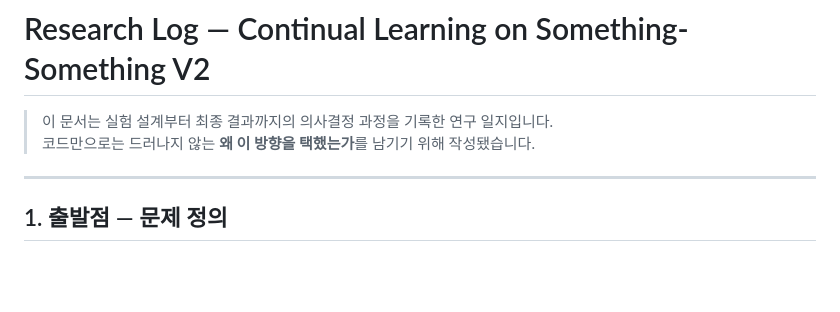
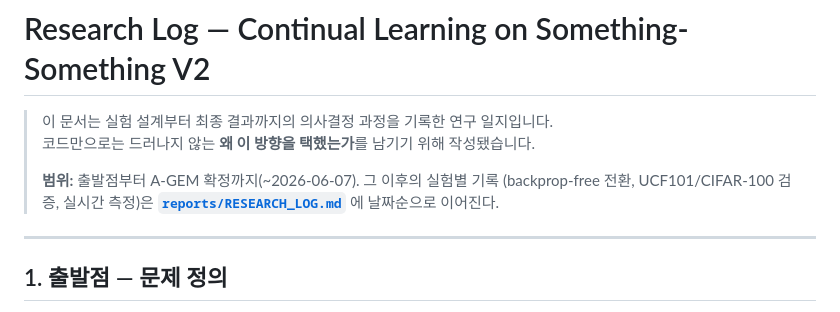
Before and after one commit to STkangyh/coad-mini, a Markdown page: docs/research_log.md, the part around the change. Rendered like a GitHub page; blank space fills up the shorter version.

```diff
--- a/docs/research_log.md
+++ b/docs/research_log.md
@@ -2,6 +2,10 @@
 
 > 이 문서는 실험 설계부터 최종 결과까지의 의사결정 과정을 기록한 연구 일지입니다.
 > 코드만으로는 드러나지 않는 **왜 이 방향을 택했는가**를 남기기 위해 작성됐습니다.
+>
+> **범위:** 출발점부터 A-GEM 확정까지(~2026-06-07). 그 이후의 실험별 기록
+> (backprop-free 전환, UCF101/CIFAR-100 검증, 실시간 측정)은
+> **[`reports/RESEARCH_LOG.md`](../reports/RESEARCH_LOG.md)** 에 날짜순으로 이어진다.
 
 ---
 
```
Also changed, not shown: README.md (+5 -0 lines), reports/RESEARCH_LOG.md (added, +438 -0 lines).
